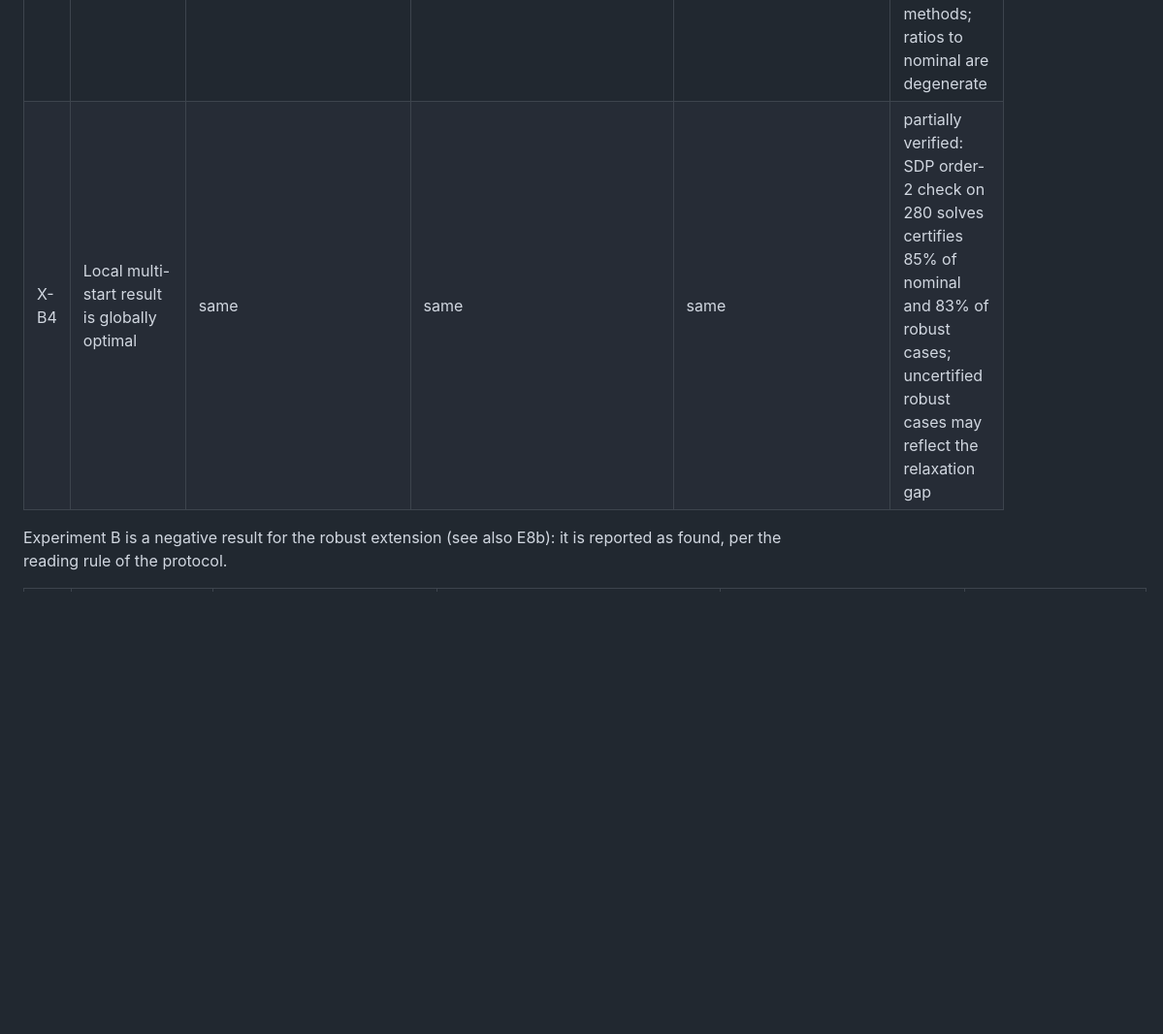
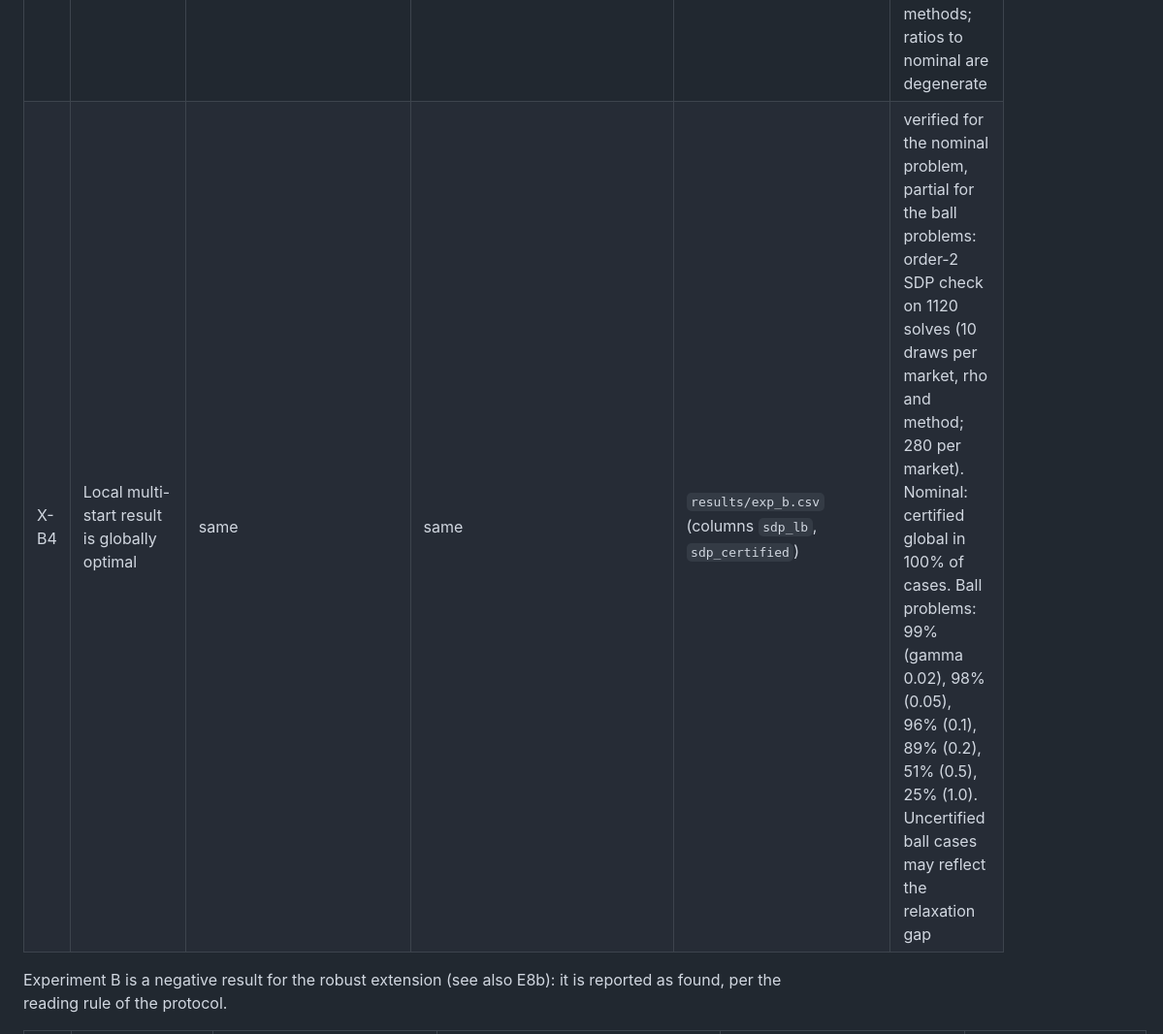
Before and after one commit to rpadiou/SOS-Portfolio, a Markdown page: docs/CLAIMS.md, the part around the change. Shown at 97% size. Rendered like a GitHub page; blank space fills up the shorter version.

Commit message:
correct sdp certification rates in x-b4

```diff
--- a/docs/CLAIMS.md
+++ b/docs/CLAIMS.md
@@ -32,7 +32,7 @@ reproduced exactly (see `results/review_findings_v1.json`).
 | X-B1 | Optimising the Frobenius-ball robust objective gives a smaller *true* regret than nominal when kappa is estimated with error | `experiments/PROTOCOL_B.md` | `experiments/exp_b_robust.py`, `experiments/summarize_exp_b.py` | `results/exp_b.jsonl`, `results/exp_b_summary.md` | refuted on the tested grid: on n10-mixed the ball is worse than nominal for rho <= 0.2 at every gamma (mean regret x1.2 to x300 at rho = 0.05) and only matches it at rho = 0.5 for gamma <= 0.1 (x0.95-0.98); the automatic rule (c = 1, 2) never beats nominal. On n6-mixed it is worse at rho = 0.2 and 0.5 |
 | X-B2 | The ball does more than shrinking kappa_hat towards a structured target | same | same | same | refuted: shrinkage beats nominal when noise is large (rho >= 0.2 on the mixed markets; mean regret x0.2-0.3 at rho = 0.5) while the ball does not |
 | X-B3 | Stress markets discriminate between methods | same | same | same | not informative: nominal solution is a corner (one asset at 100%, eff. N = 1), regret ~ 0 for all methods; ratios to nominal are degenerate |
-| X-B4 | Local multi-start result is globally optimal | same | same | same | partially verified: SDP order-2 check on 280 solves certifies 85% of nominal and 83% of robust cases; uncertified robust cases may reflect the relaxation gap ||E z|| <= E||z||, not local failure |
+| X-B4 | Local multi-start result is globally optimal | same | same | `results/exp_b.csv` (columns `sdp_lb`, `sdp_certified`) | verified for the nominal problem, partial for the ball problems: order-2 SDP check on 1120 solves (10 draws per market, rho and method; 280 per market). Nominal: certified global in 100% of cases. Ball problems: 99% (gamma 0.02), 98% (0.05), 96% (0.1), 89% (0.2), 51% (0.5), 25% (1.0). Uncertified ball cases may reflect the relaxation gap ||E z|| <= E||z|| rather than a local failure (not tested). Corrected: an earlier version of this line quoted 85% and 83%, which were the figures of the last market printed in the summary, not the total |
 
 Experiment B is a negative result for the robust extension (see also E8b): it is
 reported as found, per the reading rule of the protocol.
```
